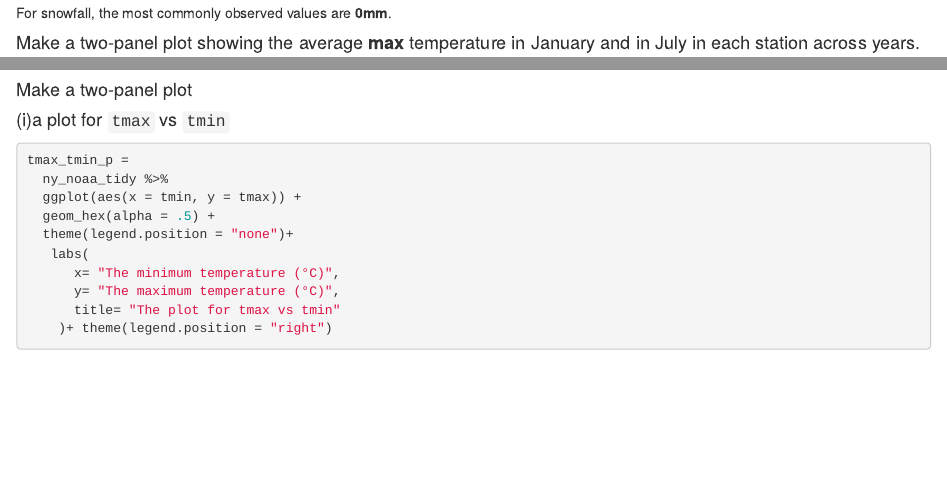
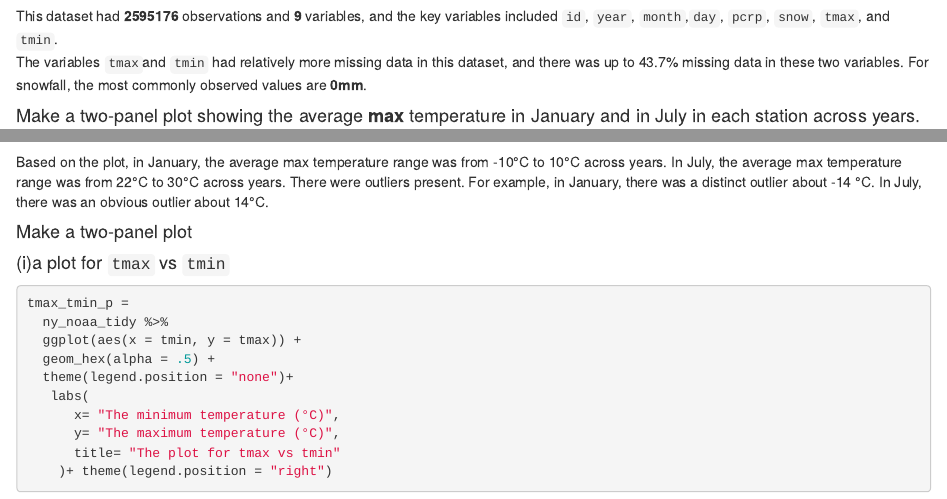
Before and after one commit to yh3429/p8105_hw3_yh3429, an R Markdown document (p8105_hw3_yh3429.Rmd): the page in a window 1100 px wide, from 5490 px down, and a second part further down, joined at a grey line. Rendered offline with R 4.5, knitr and Pandoc, with nearby package versions; some code elsewhere in the file could not run offline; column names are cleaned by a stand-in for the janitor package.

Commit message:
Problem3;added description

````diff
--- a/p8105_hw3_yh3429.Rmd
+++ b/p8105_hw3_yh3429.Rmd
@@ -184,6 +184,8 @@ most_commonly_snowfall=
   arrange(desc(n)) %>% head(n=1)
 
 ```
+This dataset had **2595176** observations and **9** variables, and the key variables included `id`, `year`, `month`,`day`, `pcrp`, `snow`, `tmax`, and `tmin`.
+The variables `tmax`and `tmin` had relatively more missing data in this dataset, and there was up to 43.7% missing data in these two variables.
 For snowfall, the most commonly observed values are **0mm**.
 
 
@@ -201,11 +203,8 @@ ny_noaa_tidy %>%
       y= "The average max temperature",
       title= "The average max temperature in January and in July in each station across years"
     )
-
-
-
 ```
-
+Based on the plot, in January, the average max temperature range was from -10°C to 10°C across years. In July, the average max temperature range was from 22°C to 30°C across years. There were outliers present. For example, in January, there was a distinct outlier about -14 °C. In July, there was an obvious outlier about 14°C.
 
 #### Make a two-panel plot
 
````
